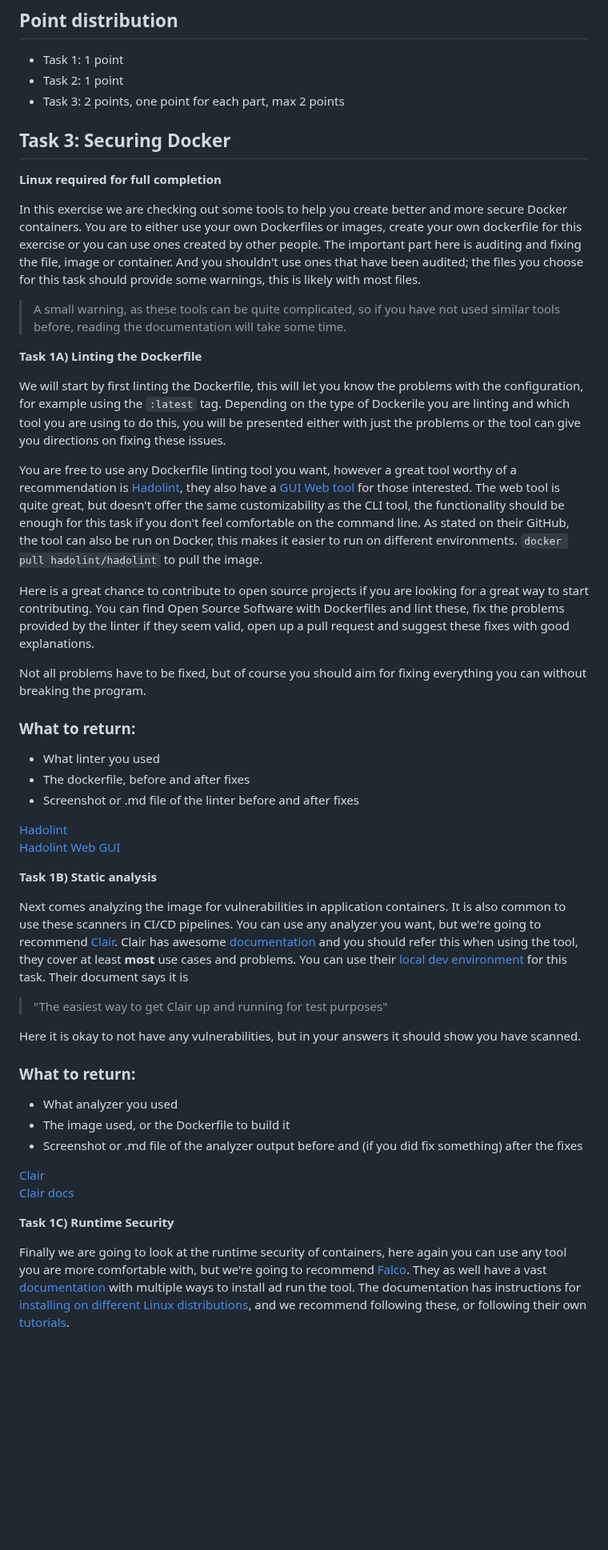
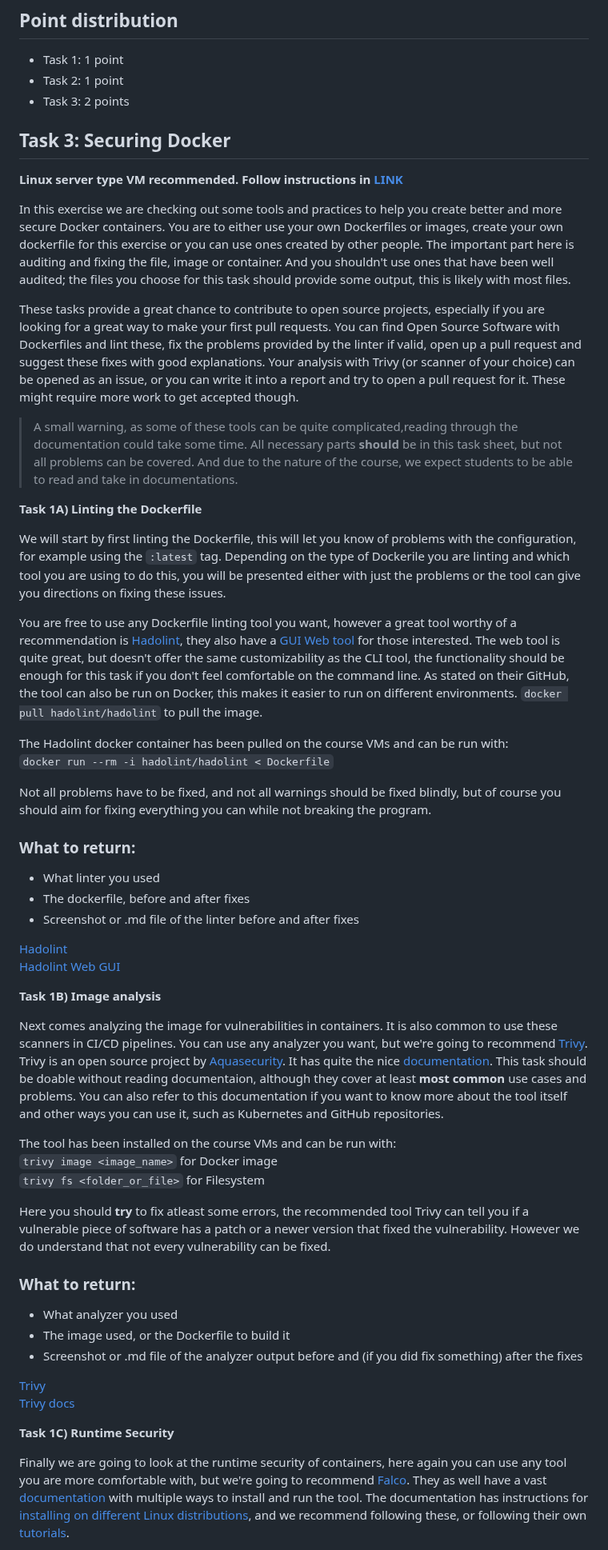
Before and after one commit to ouspg/SecurityEngineering, a Markdown page: Week6_Topic/README.md, the part around one of its changes. Shown at 80% size. Drawn GitHub-style; blank space fills up the shorter version.

Commit message:
Week 6 task 3 update
Fixing tasks according to feedback.
Clair swapped with Trivy and started on clearer instructions, looking to balance amount of directions and required documentation reading.

````diff
--- a/Week6_Topic/README.md
+++ b/Week6_Topic/README.md
@@ -4,25 +4,28 @@
 
 - Task 1: 1 point
 - Task 2: 1 point
-- Task 3: 2 points, one point for each part, max 2 points
+- Task 3: 2 points
 
 ## **Task 3**: Securing Docker
 
-**Linux required for full completion**
+**Linux server type VM recommended. Follow instructions in [LINK]()**
 
-In this exercise we are checking out some tools to help you create better and more secure Docker containers. You are to either use your own Dockerfiles or images, create your own dockerfile for this exercise or you can use ones created by other people. The important part here is auditing and fixing the file, image or container. And you shouldn't use ones that have been audited; the files you choose for this task should provide some warnings, this is likely with most files.
+In this exercise we are checking out some tools and practices to help you create better and more secure Docker containers. You are to either use your own Dockerfiles or images, create your own dockerfile for this exercise or you can use ones created by other people. The important part here is auditing and fixing the file, image or container. And you shouldn't use ones that have been well audited; the files you choose for this task should provide some output, this is likely with most files.
 
-> A small warning, as these tools can be quite complicated, so if you have not used similar tools before, reading the documentation will take some time.
+These tasks provide a great chance to contribute to open source projects, especially if you are looking for a great way to make your first pull requests. You can find Open Source Software with Dockerfiles and lint these, fix the problems provided by the linter if valid, open up a pull request and suggest these fixes with good explanations. Your analysis with Trivy (or scanner of your choice) can be opened as an issue, or you can write it into a report and try to open a pull request for it. These might require more work to get accepted though.
+
+> A small warning, as some of these tools can be quite complicated,reading through the documentation could take some time. All necessary parts **should** be in this task sheet, but not all problems can be covered. And due to the nature of the course, we expect students to be able to read and take in documentations.
 
 **Task 1A) Linting the Dockerfile**
 
-We will start by first linting the Dockerfile, this will let you know the problems with the configuration, for example using the ```:latest``` tag. Depending on the type of Dockerile you are linting and which tool you are using to do this, you will be presented either with just the problems or the tool can give you directions on fixing these issues.
+We will start by first linting the Dockerfile, this will let you know of problems with the configuration, for example using the ```:latest``` tag. Depending on the type of Dockerile you are linting and which tool you are using to do this, you will be presented either with just the problems or the tool can give you directions on fixing these issues.
 
 You are free to use any Dockerfile linting tool you want, however a great tool worthy of a recommendation is [Hadolint](https://github.com/hadolint/hadolint), they also have a [GUI Web tool](https://hadolint.github.io/hadolint/) for those interested. The web tool is quite great, but doesn't offer the same customizability as the CLI tool, the functionality should be enough for this task if you don't feel comfortable on the command line. As stated on their GitHub, the tool can also be run on Docker, this makes it easier to run on different environments. ```docker pull hadolint/hadolint``` to pull the image.
 
-Here is a great chance to contribute to open source projects if you are looking for a great way to start contributing. You can find Open Source Software with Dockerfiles and lint these, fix the problems provided by the linter if they seem valid, open up a pull request and suggest these fixes with good explanations.
+The Hadolint docker container has been pulled on the course VMs and can be run with:
+```docker run --rm -i hadolint/hadolint < Dockerfile```
 
-Not all problems have to be fixed, but of course you should aim for fixing everything you can without breaking the program.
+Not all problems have to be fixed, and not all warnings should be fixed blindly, but of course you should aim for fixing everything you can while not breaking the program.
 
 ### What to return:
 - What linter you used
@@ -32,22 +35,25 @@ Not all problems have to be fixed, but of course you should aim for fixing every
 [Hadolint](https://github.com/hadolint/hadolint)
 [Hadolint Web GUI](https://hadolint.github.io/hadolint/)
 
-**Task 1B) Static analysis**
+**Task 1B) Image analysis**
 
-Next comes analyzing the image for vulnerabilities in application containers. It is also common to use these scanners in CI/CD pipelines. You can use any analyzer you want, but we're going to recommend [Clair](https://github.com/quay/clair). Clair has awesome [documentation](https://quay.github.io/clair/) and you should refer this when using the tool, they cover at least **most** use cases and problems. You can use their [local dev environment](https://quay.github.io/clair/howto/testing.html) for this task. Their document says it is
-> "The easiest way to get Clair up and running for test purposes"
+Next comes analyzing the image for vulnerabilities in containers. It is also common to use these scanners in CI/CD pipelines. You can use any analyzer you want, but we're going to recommend [Trivy](https://github.com/aquasecurity/trivy). Trivy is an open source project by [Aquasecurity](https://www.aquasec.com/). It has quite the nice [documentation](https://aquasecurity.github.io/trivy/v0.41/). This task should be doable without reading documentaion, although they cover at least **most common** use cases and problems. You can also refer to this documentation if you want to know more about the tool itself and other ways you can use it, such as Kubernetes and GitHub repositories.
 
-Here it is okay to not have any vulnerabilities, but in your answers it should show you have scanned.
+The tool has been installed on the course VMs and can be run with:
+```trivy image <image_name>``` for Docker image
+```trivy fs <folder_or_file>``` for Filesystem
+
+Here you should **try** to fix atleast some errors, the recommended tool Trivy can tell you if a vulnerable piece of software has a patch or a newer version that fixed the vulnerability. However we do understand that not every vulnerability can be fixed.
 
 ### What to return:
 - What analyzer you used
 - The image used, or the Dockerfile to build it
 - Screenshot or .md file of the analyzer output before and (if you did fix something) after the fixes
 
-[Clair](https://github.com/quay/clair)
-[Clair docs](https://quay.github.io/clair/)
+[Trivy](https://github.com/aquasecurity/trivy)
+[Trivy docs](https://aquasecurity.github.io/trivy/v0.41/)
 
 **Task 1C) Runtime Security**
 
-Finally we are going to look at the runtime security of containers, here again you can use any tool you are more comfortable with, but we're going to recommend [Falco](https://github.com/falcosecurity/falco). They as well have a vast [documentation](https://falco.org/docs/) with multiple ways to install ad run the tool. The documentation has instructions for [installing on different Linux distributions](https://falco.org/docs/getting-started/source/), and we recommend following these, or following their own [tutorials](https://falco.org/docs/tutorials/).
+Finally we are going to look at the runtime security of containers, here again you can use any tool you are more comfortable with, but we're going to recommend [Falco](https://github.com/falcosecurity/falco). They as well have a vast [documentation](https://falco.org/docs/) with multiple ways to install and run the tool. The documentation has instructions for [installing on different Linux distributions](https://falco.org/docs/getting-started/source/), and we recommend following these, or following their own [tutorials](https://falco.org/docs/tutorials/).
 
````
Also changed, not shown: other parts of Week6_Topic/README.md (+2 -2 lines).
